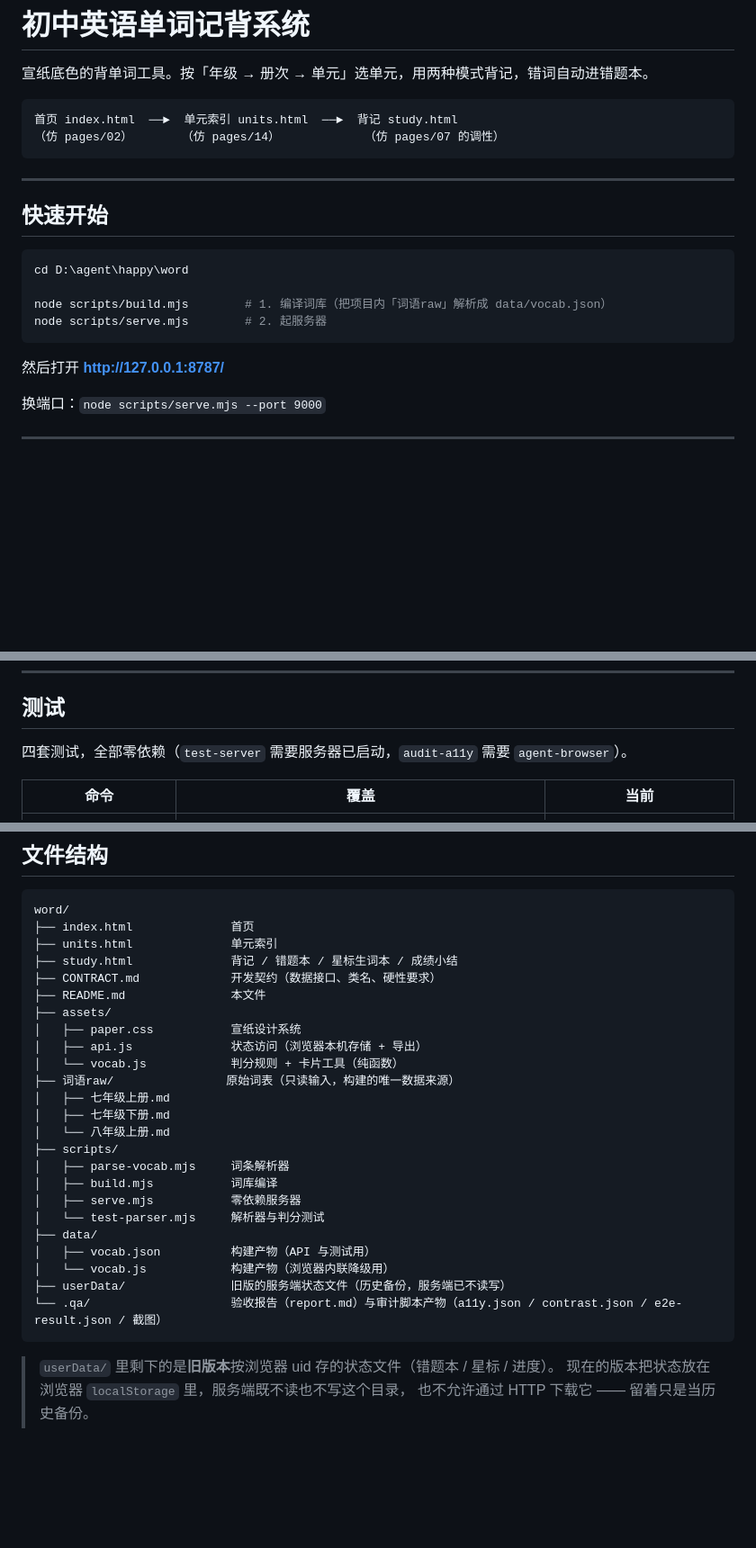
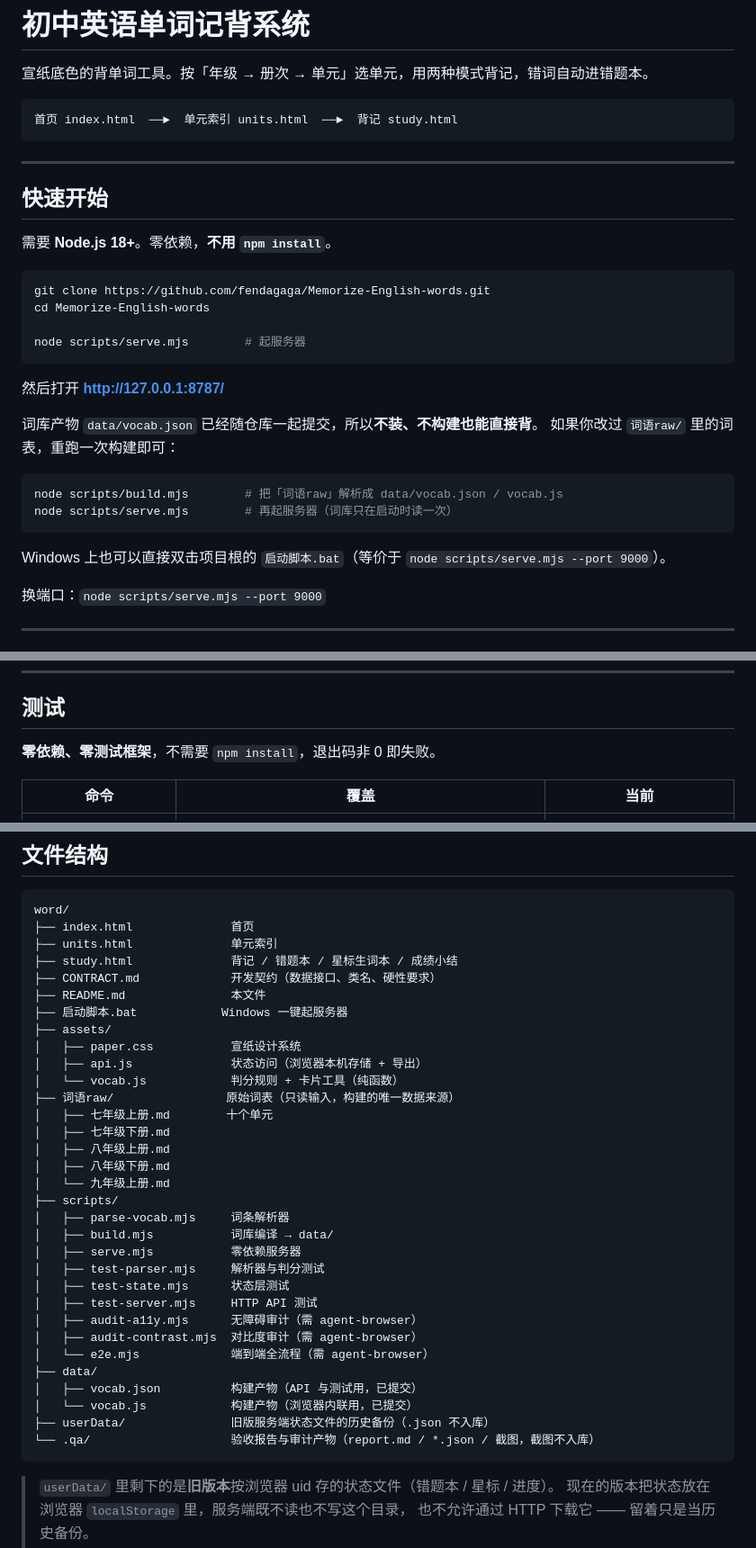
Before and after one commit to fendagaga/Memorize-English-words, a Markdown page: README.md, 3 parts joined by grey strips. Shown at 90% size. Drawn GitHub-style; blank space fills up the shorter version.

````diff
--- a/README.md
+++ b/README.md
@@ -4,21 +4,32 @@
 
 ```
 首页 index.html  ──►  单元索引 units.html  ──►  背记 study.html
-（仿 pages/02）       （仿 pages/14）            （仿 pages/07 的调性）
 ```
 
 ---
 
 ## 快速开始
 
+需要 **Node.js 18+**。零依赖，**不用 `npm install`**。
+
 ```powershell
-cd D:\agent\happy\word
+git clone https://github.com/fendagaga/Memorize-English-words.git
+cd Memorize-English-words
 
-node scripts/build.mjs        # 1. 编译词库（把项目内「词语raw」解析成 data/vocab.json）
-node scripts/serve.mjs        # 2. 起服务器
+node scripts/serve.mjs        # 起服务器
 ```
 
 然后打开 **http://127.0.0.1:8787/**
+
+词库产物 `data/vocab.json` 已经随仓库一起提交，所以**不装、不构建也能直接背**。
+如果你改过 `词语raw/` 里的词表，重跑一次构建即可：
+
+```powershell
+node scripts/build.mjs        # 把「词语raw」解析成 data/vocab.json / vocab.js
+node scripts/serve.mjs        # 再起服务器（词库只在启动时读一次）
+```
+
+Windows 上也可以直接双击项目根的 `启动脚本.bat`（等价于 `node scripts/serve.mjs --port 9000`）。
 
 换端口：`node scripts/serve.mjs --port 9000`
 
@@ -170,7 +183,7 @@ node scripts/test-parser.mjs   # 4500+ 条断言，含判分边界
 
 ## 测试
 
-四套测试，全部零依赖（`test-server` 需要服务器已启动，`audit-a11y` 需要 `agent-browser`）。
+**零依赖、零测试框架**，不需要 `npm install`，退出码非 0 即失败。
 
 | 命令 | 覆盖 | 当前 |
 |---|---|---|
@@ -223,24 +236,32 @@ word/
 ├── study.html              背记 / 错题本 / 星标生词本 / 成绩小结
 ├── CONTRACT.md             开发契约（数据接口、类名、硬性要求）
 ├── README.md               本文件
+├── 启动脚本.bat            Windows 一键起服务器
 ├── assets/
 │   ├── paper.css           宣纸设计系统
 │   ├── api.js              状态访问（浏览器本机存储 + 导出）
 │   └── vocab.js            判分规则 + 卡片工具（纯函数）
 ├── 词语raw/                原始词表（只读输入，构建的唯一数据来源）
-│   ├── 七年级上册.md
+│   ├── 七年级上册.md        十个单元
 │   ├── 七年级下册.md
-│   └── 八年级上册.md
+│   ├── 八年级上册.md
+│   ├── 八年级下册.md
+│   └── 九年级上册.md
 ├── scripts/
 │   ├── parse-vocab.mjs     词条解析器
-│   ├── build.mjs           词库编译
+│   ├── build.mjs           词库编译 → data/
 │   ├── serve.mjs           零依赖服务器
-│   └── test-parser.mjs     解析器与判分测试
+│   ├── test-parser.mjs     解析器与判分测试
+│   ├── test-state.mjs      状态层测试
+│   ├── test-server.mjs     HTTP API 测试
+│   ├── audit-a11y.mjs      无障碍审计（需 agent-browser）
+│   ├── audit-contrast.mjs  对比度审计（需 agent-browser）
+│   └── e2e.mjs             端到端全流程（需 agent-browser）
 ├── data/
-│   ├── vocab.json          构建产物（API 与测试用）
-│   └── vocab.js            构建产物（浏览器内联降级用）
-├── userData/               旧版的服务端状态文件（历史备份，服务端已不读写）
-└── .qa/                    验收报告（report.md）与审计脚本产物（a11y.json / contrast.json / e2e-result.json / 截图）
+│   ├── vocab.json          构建产物（API 与测试用，已提交）
+│   └── vocab.js            构建产物（浏览器内联用，已提交）
+├── userData/               旧版服务端状态文件的历史备份（.json 不入库）
+└── .qa/                    验收报告与审计产物（report.md / *.json / 截图，截图不入库）
 ```
 
 > `userData/` 里剩下的是**旧版本**按浏览器 uid 存的状态文件（错题本 / 星标 / 进度）。
````
Also changed, not shown: other parts of README.md (+12 -10 lines), .qa/report.md (+1 -1 lines), CONTRACT.md (+3 -3 lines).
